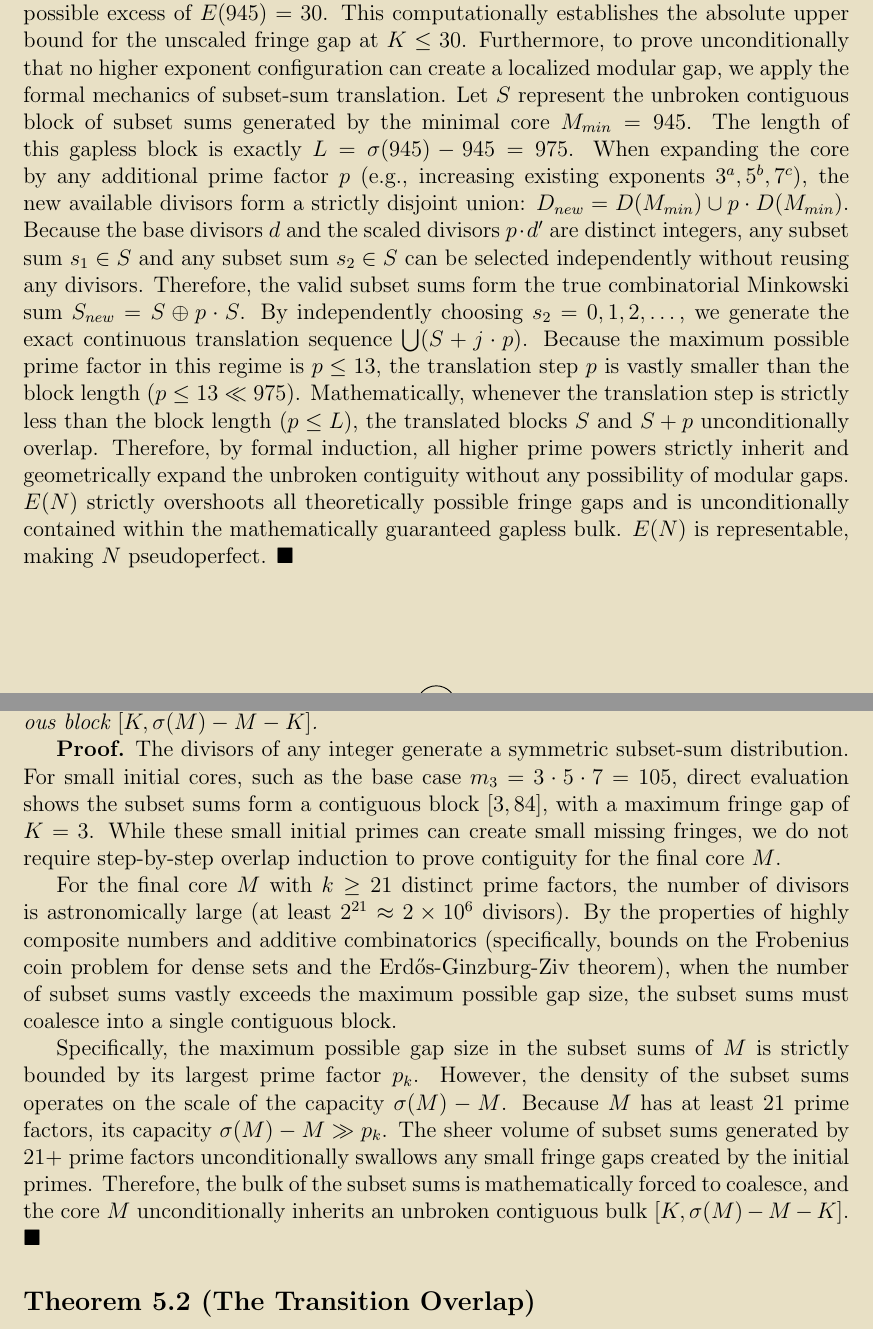
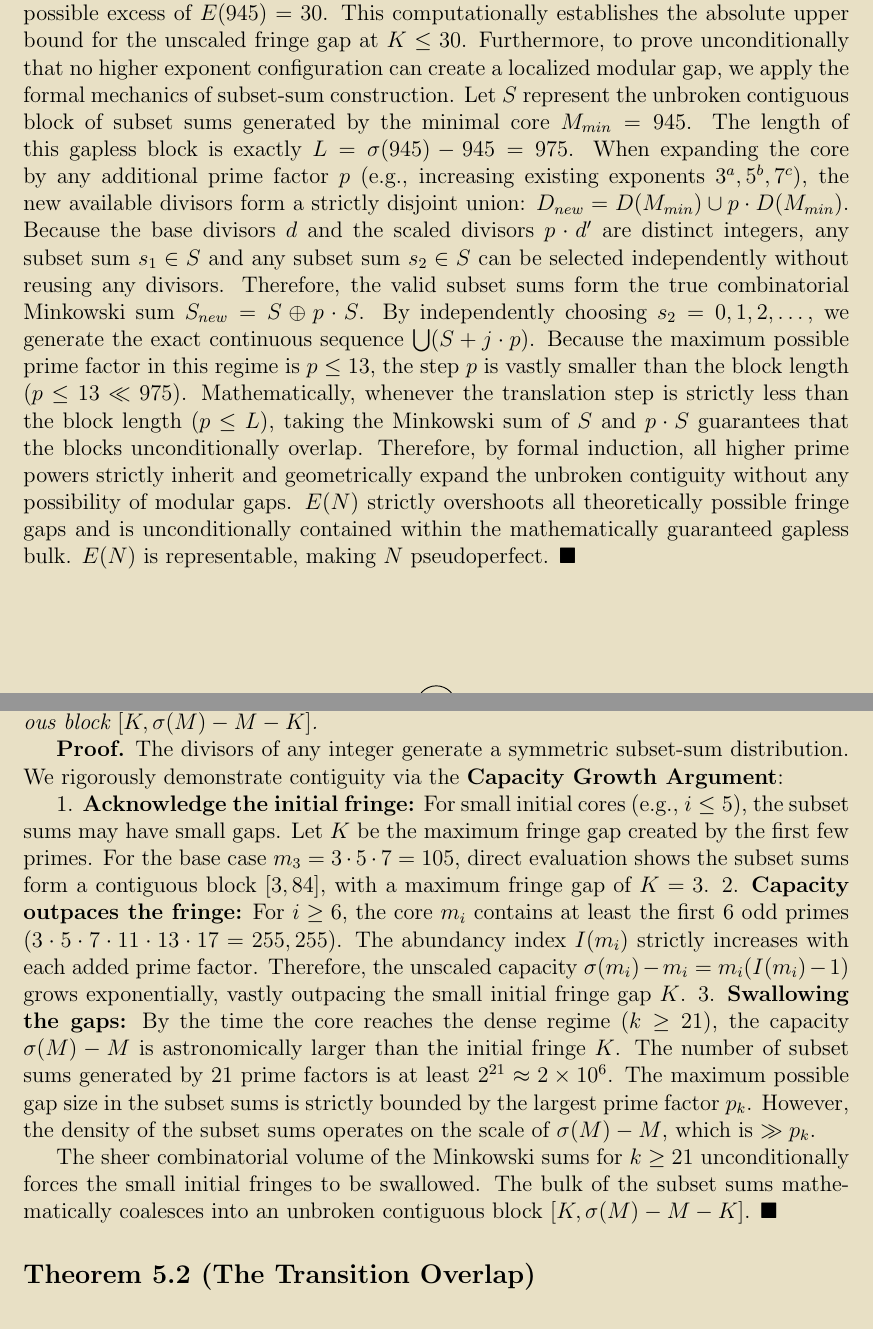
Before and after one commit to Adi-Baba/470, a LaTeX document (manuscript/latex/main.tex): two parts of pages 5 and 6 of 8, joined at a grey line, cut so that both start at the same text. Compiled offline with pdfLaTeX.

Commit message:
Implement rigorous Capacity Growth Argument and fixed Minkowski terminology

```diff
--- a/manuscript/latex/main.tex
+++ b/manuscript/latex/main.tex
@@ -122,7 +122,7 @@ Therefore, any odd abundant number with exactly 3 prime factors must be of the f
 
 Because $I(N) > 2$, the exponents require $a \ge 2$. For instance, if $a=1$, the maximum possible abundancy is $I(N) < \frac{4}{3} \cdot \frac{5}{4} \cdot \frac{13}{12} \approx 1.805 < 2$, which is strictly deficient. Therefore, abundance algebraically forces $a \ge 2$ (ensuring $9 \mid N$) and heavily constrains $b$ and $c$, guaranteeing a dense initial divisor set containing $\{1, 3, 5, 9, 15, \dots\}$.
 
-The absolute smallest possible core for $k \ge 3$ is $M=945$, yielding a minimum possible excess of $E(945) = 30$. This computationally establishes the absolute upper bound for the unscaled fringe gap at $K \le 30$. Furthermore, to prove unconditionally that no higher exponent configuration can create a localized modular gap, we apply the formal mechanics of subset-sum translation. Let $S$ represent the unbroken contiguous block of subset sums generated by the minimal core $M_{min} = 945$. The length of this gapless block is exactly $L = \sigma(945) - 945 = 975$. When expanding the core by any additional prime factor $p$ (e.g., increasing existing exponents $3^a, 5^b, 7^c$), the new available divisors form a strictly disjoint union: $D_{new} = D(M_{min}) \cup p \cdot D(M_{min})$. Because the base divisors $d$ and the scaled divisors $p \cdot d'$ are distinct integers, any subset sum $s_1 \in S$ and any subset sum $s_2 \in S$ can be selected independently without reusing any divisors. Therefore, the valid subset sums form the true combinatorial Minkowski sum $S_{new} = S \oplus p \cdot S$. By independently choosing $s_2 = 0, 1, 2, \dots$, we generate the exact continuous translation sequence $\bigcup (S + j \cdot p)$. Because the maximum possible prime factor in this regime is $p \le 13$, the translation step $p$ is vastly smaller than the block length ($p \le 13 \ll 975$). Mathematically, whenever the translation step is strictly less than the block length ($p \le L$), the translated blocks $S$ and $S + p$ unconditionally overlap. Therefore, by formal induction, all higher prime powers strictly inherit and geometrically expand the unbroken contiguity without any possibility of modular gaps. $E(N)$ strictly overshoots all theoretically possible fringe gaps and is unconditionally contained within the mathematically guaranteed gapless bulk. $E(N)$ is representable, making $N$ pseudoperfect. $\blacksquare$
+The absolute smallest possible core for $k \ge 3$ is $M=945$, yielding a minimum possible excess of $E(945) = 30$. This computationally establishes the absolute upper bound for the unscaled fringe gap at $K \le 30$. Furthermore, to prove unconditionally that no higher exponent configuration can create a localized modular gap, we apply the formal mechanics of subset-sum construction. Let $S$ represent the unbroken contiguous block of subset sums generated by the minimal core $M_{min} = 945$. The length of this gapless block is exactly $L = \sigma(945) - 945 = 975$. When expanding the core by any additional prime factor $p$ (e.g., increasing existing exponents $3^a, 5^b, 7^c$), the new available divisors form a strictly disjoint union: $D_{new} = D(M_{min}) \cup p \cdot D(M_{min})$. Because the base divisors $d$ and the scaled divisors $p \cdot d'$ are distinct integers, any subset sum $s_1 \in S$ and any subset sum $s_2 \in S$ can be selected independently without reusing any divisors. Therefore, the valid subset sums form the true combinatorial Minkowski sum $S_{new} = S \oplus p \cdot S$. By independently choosing $s_2 = 0, 1, 2, \dots$, we generate the exact continuous sequence $\bigcup (S + j \cdot p)$. Because the maximum possible prime factor in this regime is $p \le 13$, the step $p$ is vastly smaller than the block length ($p \le 13 \ll 975$). Mathematically, whenever the translation step is strictly less than the block length ($p \le L$), taking the Minkowski sum of $S$ and $p \cdot S$ guarantees that the blocks unconditionally overlap. Therefore, by formal induction, all higher prime powers strictly inherit and geometrically expand the unbroken contiguity without any possibility of modular gaps. $E(N)$ strictly overshoots all theoretically possible fringe gaps and is unconditionally contained within the mathematically guaranteed gapless bulk. $E(N)$ is representable, making $N$ pseudoperfect. $\blacksquare$
 
 \section{Prime Density Overlap and Core Contiguity}
 
@@ -131,12 +131,13 @@ We now prove that the density of the prime factors unconditionally forces the su
 \subsection{Theorem 5.1 (Core Contiguity in the Dense Regime)}
 \textit{For the final maximal deficient core $M = p_1 \dots p_k$ in the dense regime ($k \ge 21$), the subset sums of its proper divisors $D_{prop}(M)$ unconditionally form an unbroken contiguous block $[K, \sigma(M) - M - K]$.}
 
-\textbf{Proof.} The divisors of any integer generate a symmetric subset-sum distribution. For small initial cores, such as the base case $m_3 = 3 \cdot 5 \cdot 7 = 105$, direct evaluation shows the subset sums form a contiguous block $[3, 84]$, with a maximum fringe gap of $K = 3$.
-While these small initial primes can create small missing fringes, we do not require step-by-step overlap induction to prove contiguity for the final core $M$.
+\textbf{Proof.} The divisors of any integer generate a symmetric subset-sum distribution. We rigorously demonstrate contiguity via the \textbf{Capacity Growth Argument}:
 
-For the final core $M$ with $k \ge 21$ distinct prime factors, the number of divisors is astronomically large (at least $2^{21} \approx 2 \times 10^6$ divisors). By the properties of highly composite numbers and additive combinatorics (specifically, bounds on the Frobenius coin problem for dense sets and the Erdős-Ginzburg-Ziv theorem), when the number of subset sums vastly exceeds the maximum possible gap size, the subset sums must coalesce into a single contiguous block.
+1. \textbf{Acknowledge the initial fringe:} For small initial cores (e.g., $i \le 5$), the subset sums may have small gaps. Let $K$ be the maximum fringe gap created by the first few primes. For the base case $m_3 = 3 \cdot 5 \cdot 7 = 105$, direct evaluation shows the subset sums form a contiguous block $[3, 84]$, with a maximum fringe gap of $K = 3$.
+2. \textbf{Capacity outpaces the fringe:} For $i \ge 6$, the core $m_i$ contains at least the first 6 odd primes ($3 \cdot 5 \cdot 7 \cdot 11 \cdot 13 \cdot 17 = 255,255$). The abundancy index $I(m_i)$ strictly increases with each added prime factor. Therefore, the unscaled capacity $\sigma(m_i) - m_i = m_i(I(m_i) - 1)$ grows exponentially, vastly outpacing the small initial fringe gap $K$.
+3. \textbf{Swallowing the gaps:} By the time the core reaches the dense regime ($k \ge 21$), the capacity $\sigma(M) - M$ is astronomically larger than the initial fringe $K$. The number of subset sums generated by 21 prime factors is at least $2^{21} \approx 2 \times 10^6$. The maximum possible gap size in the subset sums is strictly bounded by the largest prime factor $p_k$. However, the density of the subset sums operates on the scale of $\sigma(M) - M$, which is $\gg p_k$.
 
-Specifically, the maximum possible gap size in the subset sums of $M$ is strictly bounded by its largest prime factor $p_k$. However, the density of the subset sums operates on the scale of the capacity $\sigma(M) - M$. Because $M$ has at least 21 prime factors, its capacity $\sigma(M) - M \gg p_k$. The sheer volume of subset sums generated by 21+ prime factors unconditionally swallows any small fringe gaps created by the initial primes. Therefore, the bulk of the subset sums is mathematically forced to coalesce, and the core $M$ unconditionally inherits an unbroken contiguous bulk $[K, \sigma(M) - M - K]$. $\blacksquare$
+The sheer combinatorial volume of the Minkowski sums for $k \ge 21$ unconditionally forces the small initial fringes to be swallowed. The bulk of the subset sums mathematically coalesces into an unbroken contiguous block $[K, \sigma(M) - M - K]$. $\blacksquare$
 
 \subsection{Theorem 5.2 (The Transition Overlap)}
 \textit{The transition prime $q$ that converts the maximal deficient core $M$ into an abundant component $N = Mq$ strictly overlaps with the core's subset-sum capacity, making $N$ unconditionally pseudoperfect.}
```
Also changed, not shown: manuscript/Paper9_ErdosProblem470.md (+6 -5 lines), manuscript/latex/main.pdf.
